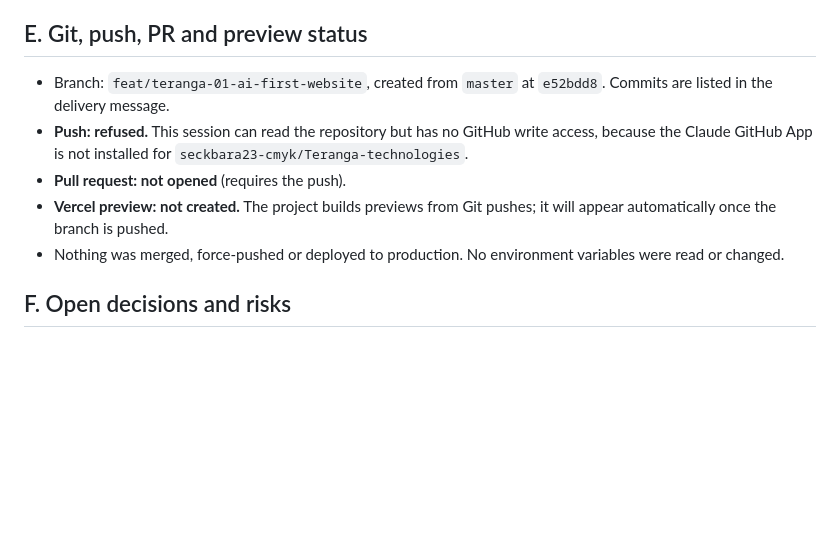
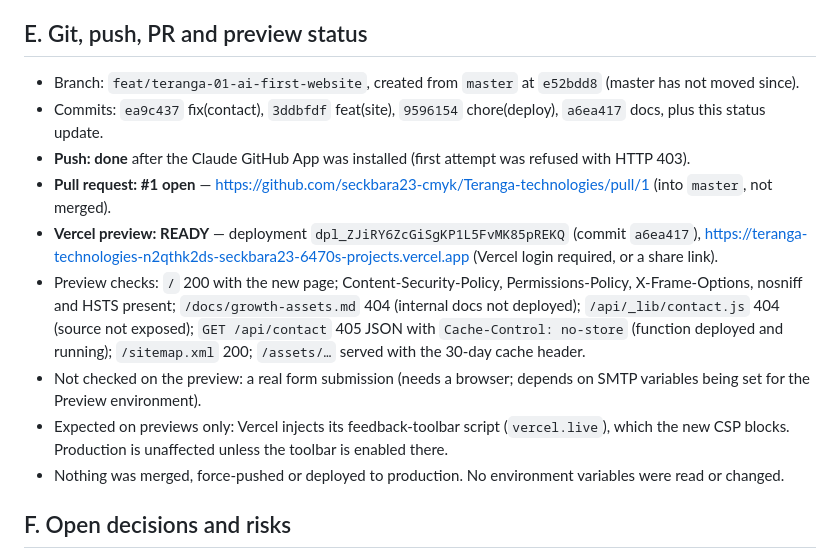
Before and after one commit to seckbara23-cmyk/Teranga-technologies, a Markdown page: docs/TERANGA-01-report.md, the part around the change. Rendered like a GitHub page; blank space fills up the shorter version.

Commit message:
docs(report): record push, PR #1 and Vercel preview validation
Co-Authored-By: Claude Opus 5.5 <noreply@anthropic.com>
Claude-Session: https://claude.ai/code/session_019HXd5YLTVG21BNMxL9sKBn

```diff
--- a/docs/TERANGA-01-report.md
+++ b/docs/TERANGA-01-report.md
@@ -94,10 +94,14 @@ Not verified here: the live SMTP settings on Vercel (the Vercel connector refuse
 
 ## E. Git, push, PR and preview status
 
-- Branch: `feat/teranga-01-ai-first-website`, created from `master` at `e52bdd8`. Commits are listed in the delivery message.
-- **Push: refused.** This session can read the repository but has no GitHub write access, because the Claude GitHub App is not installed for `seckbara23-cmyk/Teranga-technologies`.
-- **Pull request: not opened** (requires the push).
-- **Vercel preview: not created.** The project builds previews from Git pushes; it will appear automatically once the branch is pushed.
+- Branch: `feat/teranga-01-ai-first-website`, created from `master` at `e52bdd8` (master has not moved since).
+- Commits: `ea9c437` fix(contact), `3ddbfdf` feat(site), `9596154` chore(deploy), `a6ea417` docs, plus this status update.
+- **Push: done** after the Claude GitHub App was installed (first attempt was refused with HTTP 403).
+- **Pull request: #1 open** — https://github.com/seckbara23-cmyk/Teranga-technologies/pull/1 (into `master`, not merged).
+- **Vercel preview: READY** — deployment `dpl_ZJiRY6ZcGiSgKP1L5FvMK85pREKQ` (commit `a6ea417`), https://teranga-technologies-n2qthk2ds-seckbara23-6470s-projects.vercel.app (Vercel login required, or a share link).
+- Preview checks: `/` 200 with the new page; Content-Security-Policy, Permissions-Policy, X-Frame-Options, nosniff and HSTS present; `/docs/growth-assets.md` 404 (internal docs not deployed); `/api/_lib/contact.js` 404 (source not exposed); `GET /api/contact` 405 JSON with `Cache-Control: no-store` (function deployed and running); `/sitemap.xml` 200; `/assets/…` served with the 30-day cache header.
+- Not checked on the preview: a real form submission (needs a browser; depends on SMTP variables being set for the Preview environment).
+- Expected on previews only: Vercel injects its feedback-toolbar script (`vercel.live`), which the new CSP blocks. Production is unaffected unless the toolbar is enabled there.
 - Nothing was merged, force-pushed or deployed to production. No environment variables were read or changed.
 
 ## F. Open decisions and risks
```
